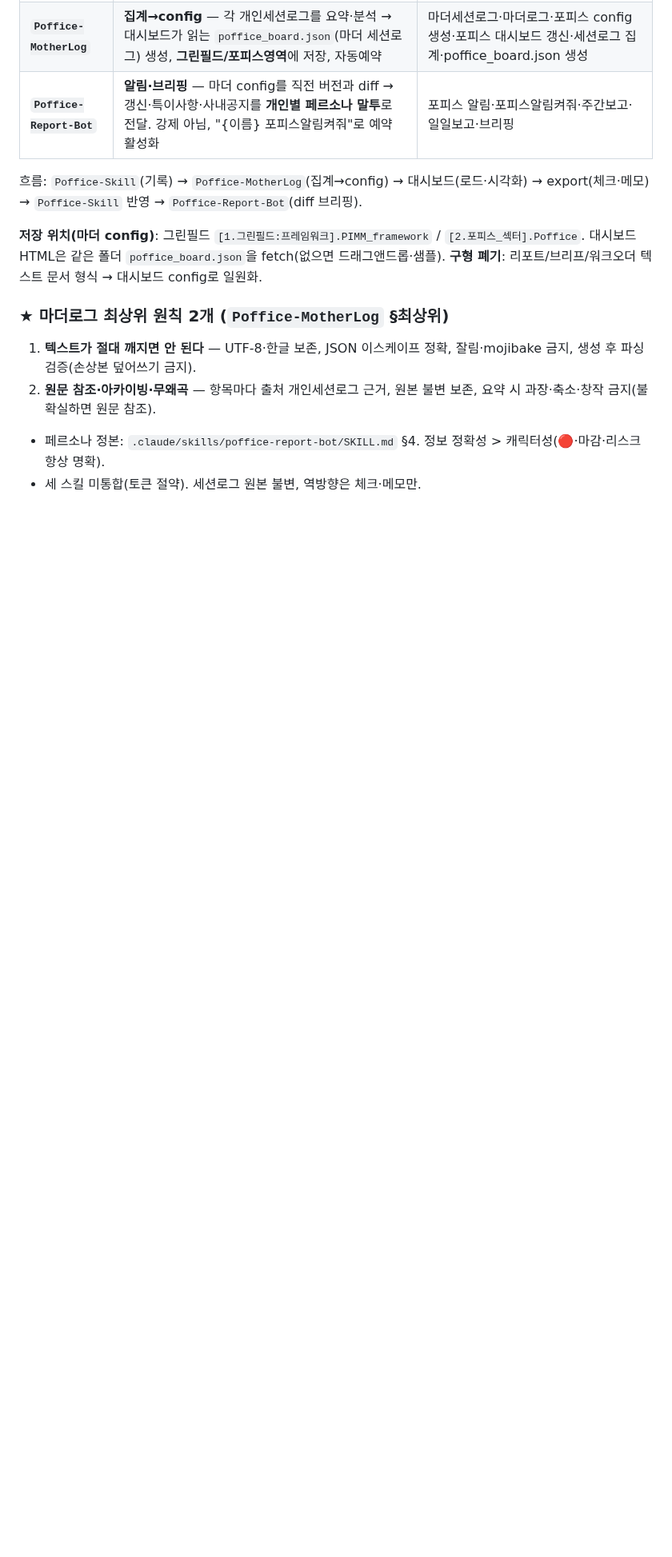
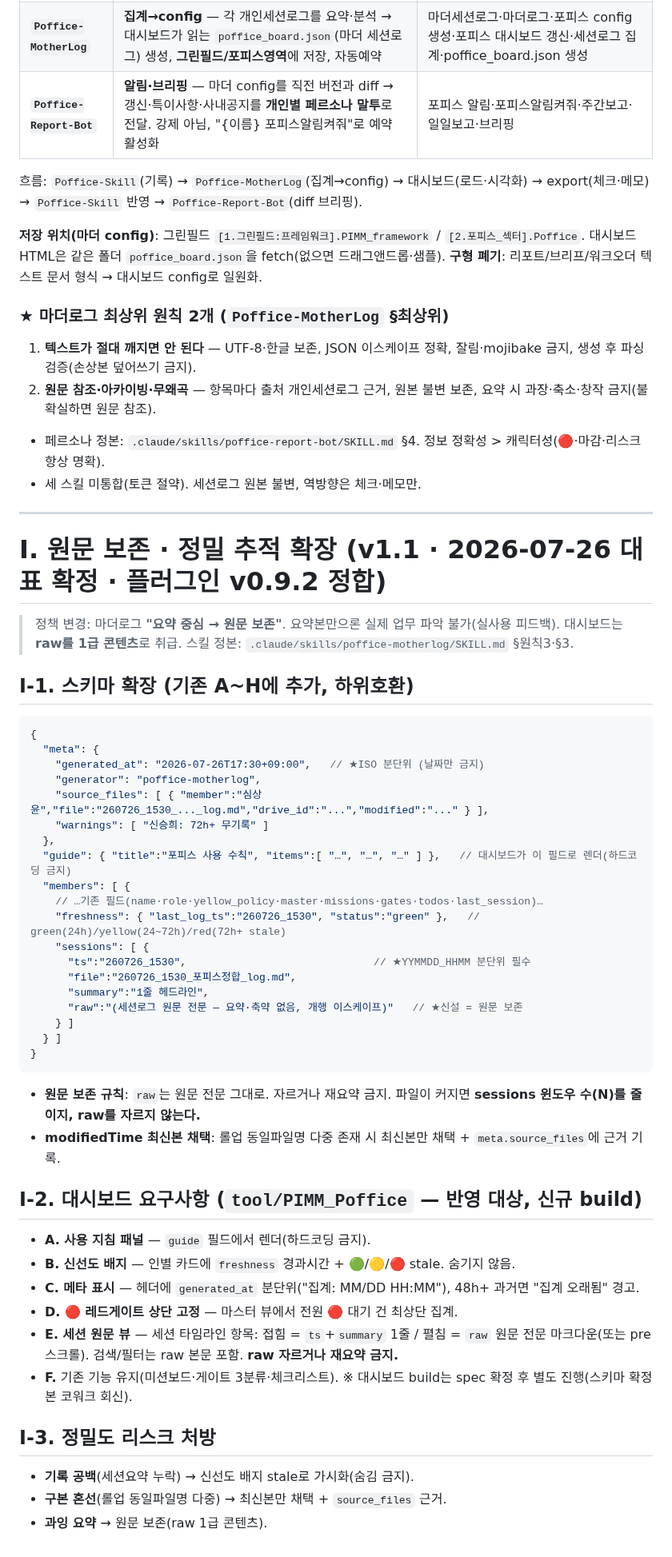
Before and after one commit to pimmprofile-byte/PIMMotion, a Markdown page: docs/poffice-board-spec.md, the part around the change. Shown at 80% size. GitHub-like rendering; blank space fills up the shorter version.

Commit message:
docs(poffice): 마더로그 원문 보존 정책 + 분단위 타임스탬프 (v1.1 정합)
플러그인 v0.9.2 ↔ 레포 정본 동기화 (2026-07-26 대표 확정):
- poffice-motherlog: 최상위 원칙 3(★원문 보존 우선 — sessions[].raw에 원문 전문,
  summary는 1줄, 파일 커지면 윈도우 N을 줄이지 raw는 안 자름) + 분단위 ts 필수.
  §3 처리 = 원문 보존 + freshness(green/yellow/red stale) + meta(source_files·warnings)
  + guide(하드코딩 금지) 파생. modifiedTime 최신본만 채택.
- spec §I 신설: 스키마 확장(meta·guide·members.freshness·sessions[].raw + 분단위 ts),
  대시보드 요구 A~F(사용지침·신선도배지·메타·레드게이트고정·세션 원문뷰), 정밀도 리스크 처방.
  대시보드 build는 스키마 확정 후 별도(코워크 회신).

Co-Authored-By: Claude Opus 4.8 <noreply@anthropic.com>
Claude-Session: https://claude.ai/code/session_01DvxSX1oXpKb4k6qWguF8xE

````diff
--- a/docs/poffice-board-spec.md
+++ b/docs/poffice-board-spec.md
@@ -167,3 +167,47 @@
 
 - 페르소나 정본: `.claude/skills/poffice-report-bot/SKILL.md` §4. 정보 정확성 > 캐릭터성(🔴·마감·리스크 항상 명확).
 - 세 스킬 미통합(토큰 절약). 세션로그 원본 불변, 역방향은 체크·메모만.
+
+---
+
+# I. 원문 보존 · 정밀 추적 확장 (v1.1 · 2026-07-26 대표 확정 · 플러그인 v0.9.2 정합)
+
+> 정책 변경: 마더로그 **"요약 중심 → 원문 보존"**. 요약본만으론 실제 업무 파악 불가(실사용 피드백). 대시보드는 **raw를 1급 콘텐츠**로 취급. 스킬 정본: `.claude/skills/poffice-motherlog/SKILL.md` §원칙3·§3.
+
+## I-1. 스키마 확장 (기존 A~H에 추가, 하위호환)
+```jsonc
+{
+  "meta": {
+    "generated_at": "2026-07-26T17:30+09:00",   // ★ISO 분단위 (날짜만 금지)
+    "generator": "poffice-motherlog",
+    "source_files": [ { "member":"심상윤","file":"260726_1530_..._log.md","drive_id":"...","modified":"..." } ],
+    "warnings": [ "신승희: 72h+ 무기록" ]
+  },
+  "guide": { "title":"포피스 사용 수칙", "items":[ "…", "…", "…" ] },   // 대시보드가 이 필드로 렌더(하드코딩 금지)
+  "members": [ {
+    // …기존 필드(name·role·yellow_policy·master·missions·gates·todos·last_session)…
+    "freshness": { "last_log_ts":"260726_1530", "status":"green" },   // green(24h)/yellow(24~72h)/red(72h+ stale)
+    "sessions": [ {
+      "ts":"260726_1530",                              // ★YYMMDD_HHMM 분단위 필수
+      "file":"260726_1530_포피스정합_log.md",
+      "summary":"1줄 헤드라인",
+      "raw":"(세션로그 원문 전문 — 요약·축약 없음, 개행 이스케이프)"   // ★신설 = 원문 보존
+    } ]
+  } ]
+}
+```
+- **원문 보존 규칙**: `raw`는 원문 전문 그대로. 자르거나 재요약 금지. 파일이 커지면 **sessions 윈도우 수(N)를 줄이지, raw를 자르지 않는다.**
+- **modifiedTime 최신본 채택**: 롤업 동일파일명 다중 존재 시 최신본만 채택 + `meta.source_files`에 근거 기록.
+
+## I-2. 대시보드 요구사항 (`tool/PIMM_Poffice` — 반영 대상, 신규 build)
+- **A. 사용 지침 패널** — `guide` 필드에서 렌더(하드코딩 금지).
+- **B. 신선도 배지** — 인별 카드에 `freshness` 경과시간 + 🟢/🟡/🔴 stale. 숨기지 않음.
+- **C. 메타 표시** — 헤더에 `generated_at` 분단위("집계: MM/DD HH:MM"), 48h+ 과거면 "집계 오래됨" 경고.
+- **D. 🔴 레드게이트 상단 고정** — 마스터 뷰에서 전원 🔴 대기 건 최상단 집계.
+- **E. 세션 원문 뷰** — 세션 타임라인 항목: 접힘 = `ts`+`summary` 1줄 / 펼침 = `raw` 원문 전문 마크다운(또는 pre 스크롤). 검색/필터는 raw 본문 포함. **raw 자르거나 재요약 금지.**
+- **F.** 기존 기능 유지(미션보드·게이트 3분류·체크리스트). ※ 대시보드 build는 spec 확정 후 별도 진행(스키마 확정본 코워크 회신).
+
+## I-3. 정밀도 리스크 처방
+- **기록 공백**(세션요약 누락) → 신선도 배지 stale로 가시화(숨김 금지).
+- **구본 혼선**(롤업 동일파일명 다중) → 최신본만 채택 + `source_files` 근거.
+- **과잉 요약** → 원문 보존(raw 1급 콘텐츠).
````
Also changed, not shown: 1 other file.
